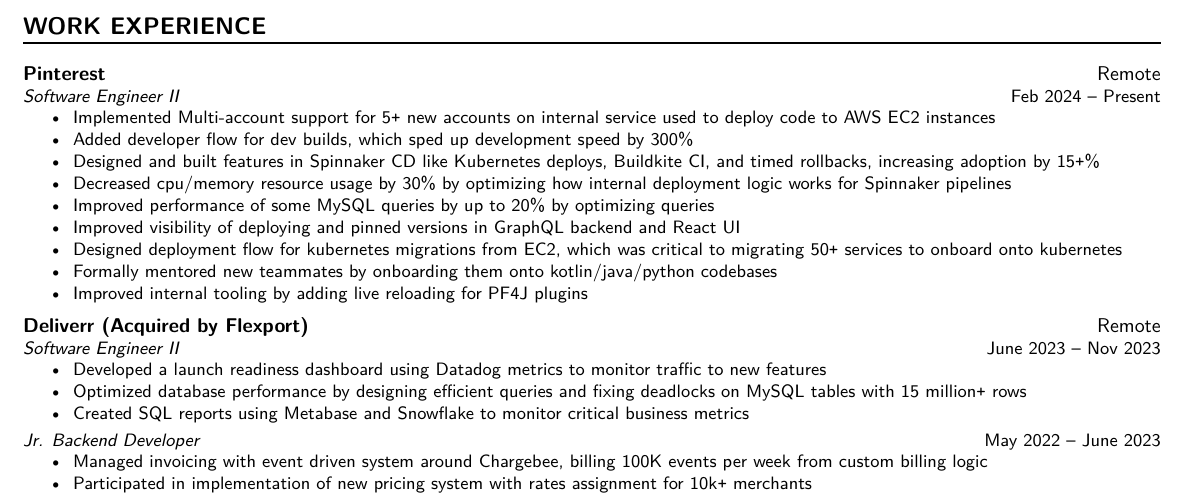
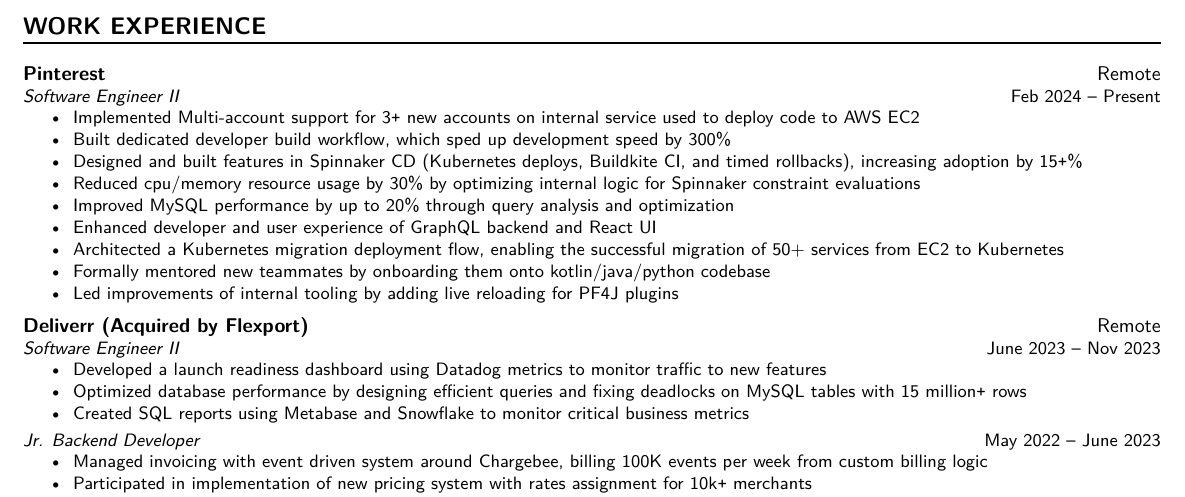
Before and after one commit to ZRui98/personal-resume-latex, a LaTeX CV (resume.tex): part of the page, cut so that both start at the same text. Compiled offline with XeLaTeX.

Commit message:
reword bullet poitns

```diff
--- a/resume.tex
+++ b/resume.tex
@@ -64,15 +64,15 @@
 	{Feb 2024 -- Present}
 	{
 		\begin{itemize}[nolistsep]
-			\item Implemented Multi-account support for 5\texttt{+} new accounts on internal service used to deploy code to AWS EC2 instances
-			\item Added developer flow for dev builds, which sped up development speed by 300\%
-			\item Designed and built features in Spinnaker CD like Kubernetes deploys, Buildkite CI, and timed rollbacks, increasing adoption by 15\texttt{+}\%
-			\item Decreased cpu/memory resource usage by 30\% by optimizing how internal deployment logic works for Spinnaker pipelines
-			\item Improved performance of some MySQL queries by up to 20\% by optimizing queries
-			\item Improved visibility of deploying and pinned versions in GraphQL backend and React UI
-			\item Designed deployment flow for kubernetes migrations from EC2, which was critical to migrating 50\texttt{+} services to onboard onto kubernetes
-			\item Formally mentored new teammates by onboarding them onto kotlin/java/python codebases
-			\item Improved internal tooling by adding live reloading for PF4J plugins
+			\item Implemented Multi-account support for 3\texttt{+} new accounts on internal service used to deploy code to AWS EC2
+			\item Built dedicated developer build workflow, which sped up development speed by 300\%
+			\item Designed and built features in Spinnaker CD (Kubernetes deploys, Buildkite CI, and timed rollbacks), increasing adoption by 15\texttt{+}\%
+			\item Reduced cpu/memory resource usage by 30\% by optimizing internal logic for Spinnaker constraint evaluations
+			\item Improved MySQL performance by up to 20\% through query analysis and optimization
+			\item Enhanced developer and user experience of GraphQL backend and React UI
+			\item Architected a Kubernetes migration deployment flow, enabling the successful migration of 50+ services from EC2 to Kubernetes
+			\item Formally mentored new teammates by onboarding them onto kotlin/java/python codebase
+			\item Led improvements of internal tooling by adding live reloading for PF4J plugins
 		\end{itemize}
 	}
 }
```
Also changed, not shown: resume.pdf.
